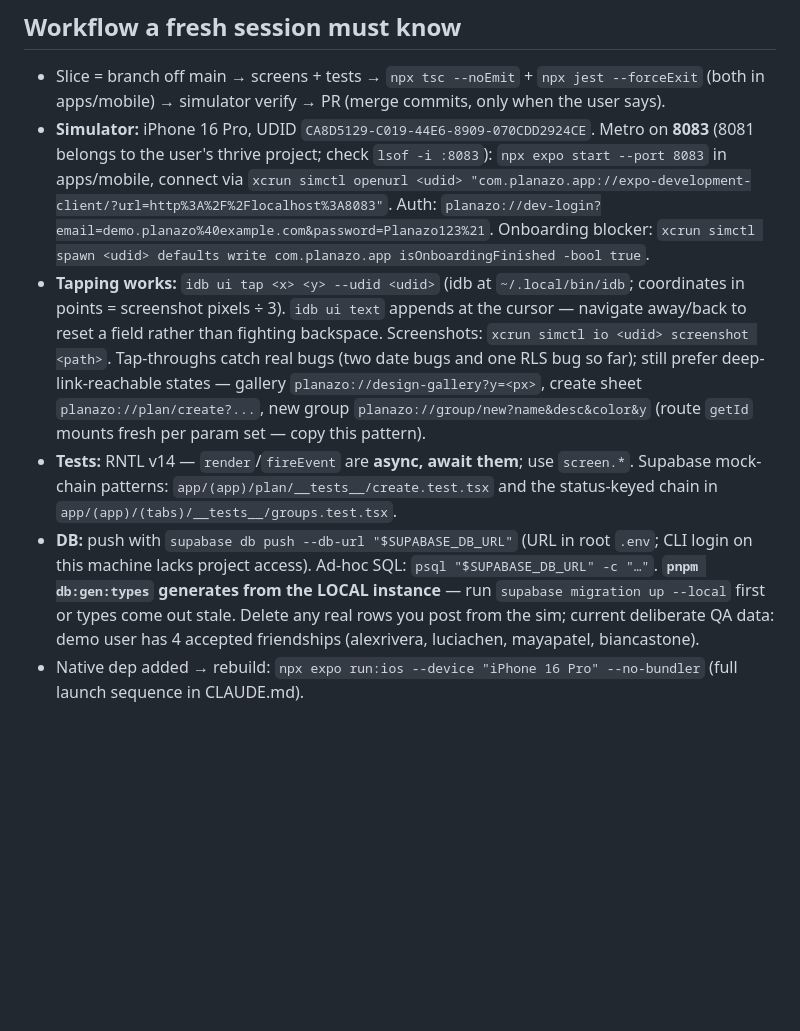
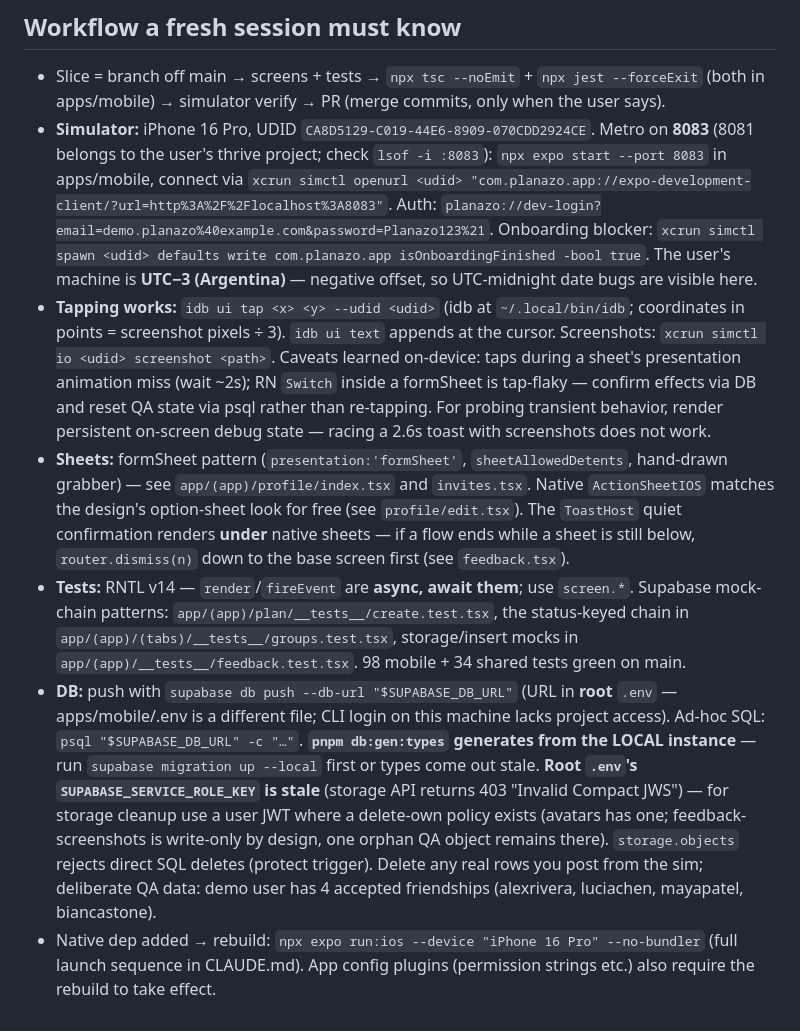
Before and after one commit to devincimaker/planazo, a Markdown page: docs/HANDOFF.md, the part around one of its changes. Drawn GitHub-style; blank space fills up the shorter version.

```diff
--- a/docs/HANDOFF.md
+++ b/docs/HANDOFF.md
@@ -34,8 +22,9 @@ Needs:
 ## Workflow a fresh session must know
 
 - Slice = branch off main → screens + tests → `npx tsc --noEmit` + `npx jest --forceExit` (both in apps/mobile) → simulator verify → PR (merge commits, only when the user says).
-- **Simulator:** iPhone 16 Pro, UDID `CA8D5129-C019-44E6-8909-070CDD2924CE`. Metro on **8083** (8081 belongs to the user's thrive project; check `lsof -i :8083`): `npx expo start --port 8083` in apps/mobile, connect via `xcrun simctl openurl <udid> "com.planazo.app://expo-development-client/?url=http%3A%2F%2Flocalhost%3A8083"`. Auth: `planazo://dev-login?email=demo.planazo%40example.com&password=Planazo123%21`. Onboarding blocker: `xcrun simctl spawn <udid> defaults write com.planazo.app isOnboardingFinished -bool true`.
-- **Tapping works:** `idb ui tap <x> <y> --udid <udid>` (idb at `~/.local/bin/idb`; coordinates in points = screenshot pixels ÷ 3). `idb ui text` appends at the cursor — navigate away/back to reset a field rather than fighting backspace. Screenshots: `xcrun simctl io <udid> screenshot <path>`. Tap-throughs catch real bugs (two date bugs and one RLS bug so far); still prefer deep-link-reachable states — gallery `planazo://design-gallery?y=<px>`, create sheet `planazo://plan/create?...`, new group `planazo://group/new?name&desc&color&y` (route `getId` mounts fresh per param set — copy this pattern).
-- **Tests:** RNTL v14 — `render`/`fireEvent` are **async, await them**; use `screen.*`. Supabase mock-chain patterns: `app/(app)/plan/__tests__/create.test.tsx` and the status-keyed chain in `app/(app)/(tabs)/__tests__/groups.test.tsx`.
-- **DB:** push with `supabase db push --db-url "$SUPABASE_DB_URL"` (URL in root `.env`; CLI login on this machine lacks project access). Ad-hoc SQL: `psql "$SUPABASE_DB_URL" -c "…"`. **`pnpm db:gen:types` generates from the LOCAL instance** — run `supabase migration up --local` first or types come out stale. Delete any real rows you post from the sim; current deliberate QA data: demo user has 4 accepted friendships (alexrivera, luciachen, mayapatel, biancastone).
-- Native dep added → rebuild: `npx expo run:ios --device "iPhone 16 Pro" --no-bundler` (full launch sequence in CLAUDE.md).
+- **Simulator:** iPhone 16 Pro, UDID `CA8D5129-C019-44E6-8909-070CDD2924CE`. Metro on **8083** (8081 belongs to the user's thrive project; check `lsof -i :8083`): `npx expo start --port 8083` in apps/mobile, connect via `xcrun simctl openurl <udid> "com.planazo.app://expo-development-client/?url=http%3A%2F%2Flocalhost%3A8083"`. Auth: `planazo://dev-login?email=demo.planazo%40example.com&password=Planazo123%21`. Onboarding blocker: `xcrun simctl spawn <udid> defaults write com.planazo.app isOnboardingFinished -bool true`. The user's machine is **UTC−3 (Argentina)** — negative offset, so UTC-midnight date bugs are visible here.
+- **Tapping works:** `idb ui tap <x> <y> --udid <udid>` (idb at `~/.local/bin/idb`; coordinates in points = screenshot pixels ÷ 3). `idb ui text` appends at the cursor. Screenshots: `xcrun simctl io <udid> screenshot <path>`. Caveats learned on-device: taps during a sheet's presentation animation miss (wait ~2s); RN `Switch` inside a formSheet is tap-flaky — confirm effects via DB and reset QA state via psql rather than re-tapping. For probing transient behavior, render persistent on-screen debug state — racing a 2.6s toast with screenshots does not work.
+- **Sheets:** formSheet pattern (`presentation:'formSheet'`, `sheetAllowedDetents`, hand-drawn grabber) — see `app/(app)/profile/index.tsx` and `invites.tsx`. Native `ActionSheetIOS` matches the design's option-sheet look for free (see `profile/edit.tsx`). The `ToastHost` quiet confirmation renders **under** native sheets — if a flow ends while a sheet is still below, `router.dismiss(n)` down to the base screen first (see `feedback.tsx`).
+- **Tests:** RNTL v14 — `render`/`fireEvent` are **async, await them**; use `screen.*`. Supabase mock-chain patterns: `app/(app)/plan/__tests__/create.test.tsx`, the status-keyed chain in `app/(app)/(tabs)/__tests__/groups.test.tsx`, storage/insert mocks in `app/(app)/__tests__/feedback.test.tsx`. 98 mobile + 34 shared tests green on main.
+- **DB:** push with `supabase db push --db-url "$SUPABASE_DB_URL"` (URL in **root** `.env` — apps/mobile/.env is a different file; CLI login on this machine lacks project access). Ad-hoc SQL: `psql "$SUPABASE_DB_URL" -c "…"`. **`pnpm db:gen:types` generates from the LOCAL instance** — run `supabase migration up --local` first or types come out stale. **Root `.env`'s `SUPABASE_SERVICE_ROLE_KEY` is stale** (storage API returns 403 "Invalid Compact JWS") — for storage cleanup use a user JWT where a delete-own policy exists (avatars has one; feedback-screenshots is write-only by design, one orphan QA object remains there). `storage.objects` rejects direct SQL deletes (protect trigger). Delete any real rows you post from the sim; deliberate QA data: demo user has 4 accepted friendships (alexrivera, luciachen, mayapatel, biancastone).
+- Native dep added → rebuild: `npx expo run:ios --device "iPhone 16 Pro" --no-bundler` (full launch sequence in CLAUDE.md). App config plugins (permission strings etc.) also require the rebuild to take effect.
```
Also changed, not shown: other parts of docs/HANDOFF.md (+13 -25 lines).
